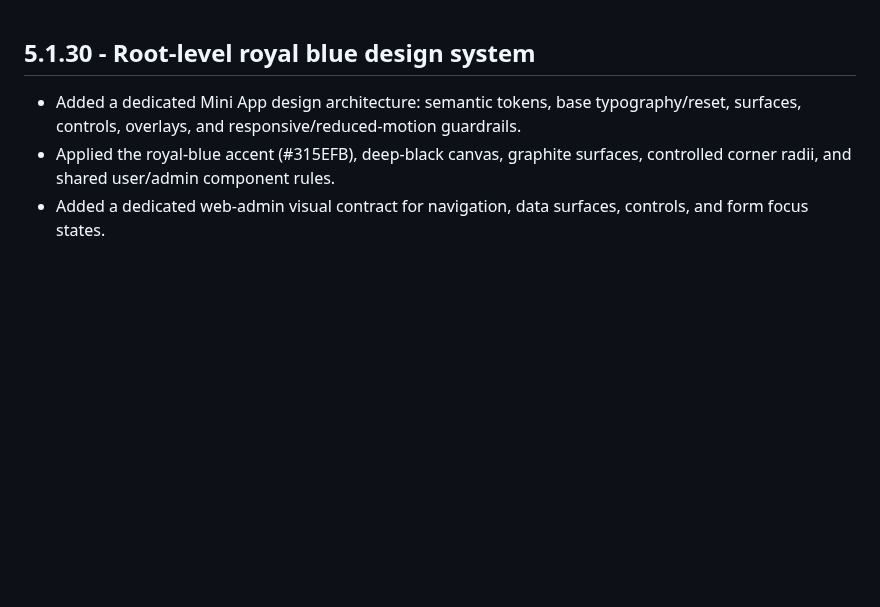
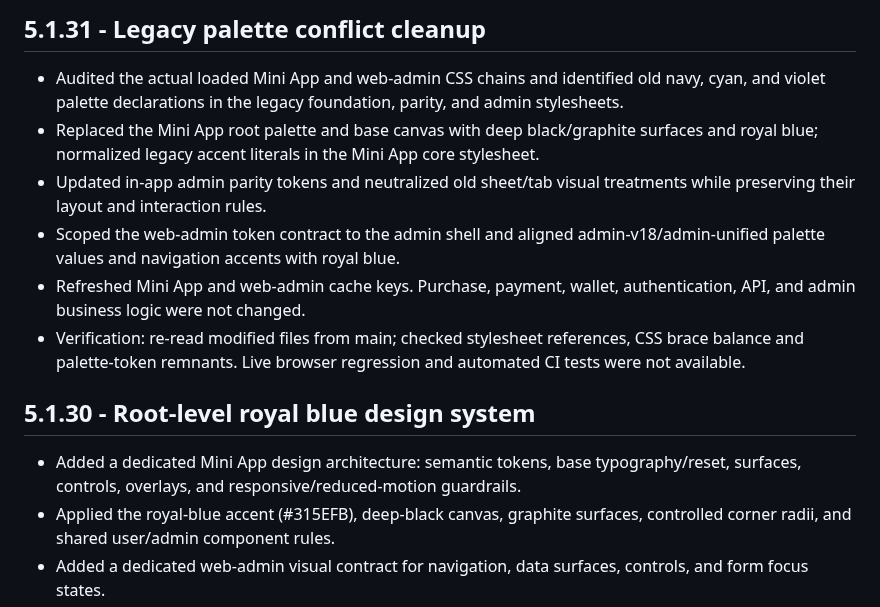
Before and after one commit to paliparsa/BlueGate-Platform, a Markdown page: CHANGELOG.md, the part around the change. GitHub-like rendering; blank space fills up the shorter version.

Commit message:
docs(changelog): record legacy palette cleanup

```diff
--- a/CHANGELOG.md
+++ b/CHANGELOG.md
@@ -1,3 +1,12 @@
+## 5.1.31 - Legacy palette conflict cleanup
+
+- Audited the actual loaded Mini App and web-admin CSS chains and identified old navy, cyan, and violet palette declarations in the legacy foundation, parity, and admin stylesheets.
+- Replaced the Mini App root palette and base canvas with deep black/graphite surfaces and royal blue; normalized legacy accent literals in the Mini App core stylesheet.
+- Updated in-app admin parity tokens and neutralized old sheet/tab visual treatments while preserving their layout and interaction rules.
+- Scoped the web-admin token contract to the admin shell and aligned admin-v18/admin-unified palette values and navigation accents with royal blue.
+- Refreshed Mini App and web-admin cache keys. Purchase, payment, wallet, authentication, API, and admin business logic were not changed.
+- Verification: re-read modified files from main; checked stylesheet references, CSS brace balance and palette-token remnants. Live browser regression and automated CI tests were not available.
+
 ## 5.1.30 - Root-level royal blue design system
 
 - Added a dedicated Mini App design architecture: semantic tokens, base typography/reset, surfaces, controls, overlays, and responsive/reduced-motion guardrails.
```
